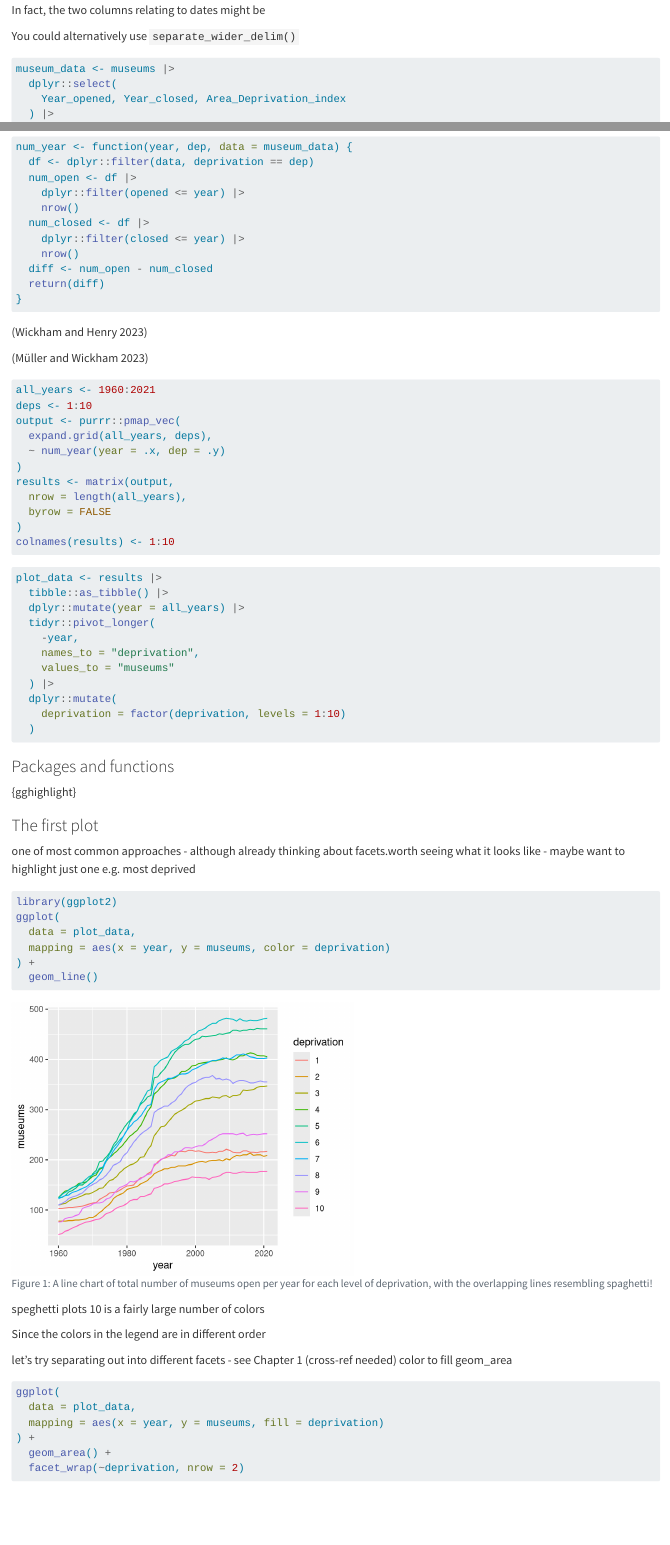
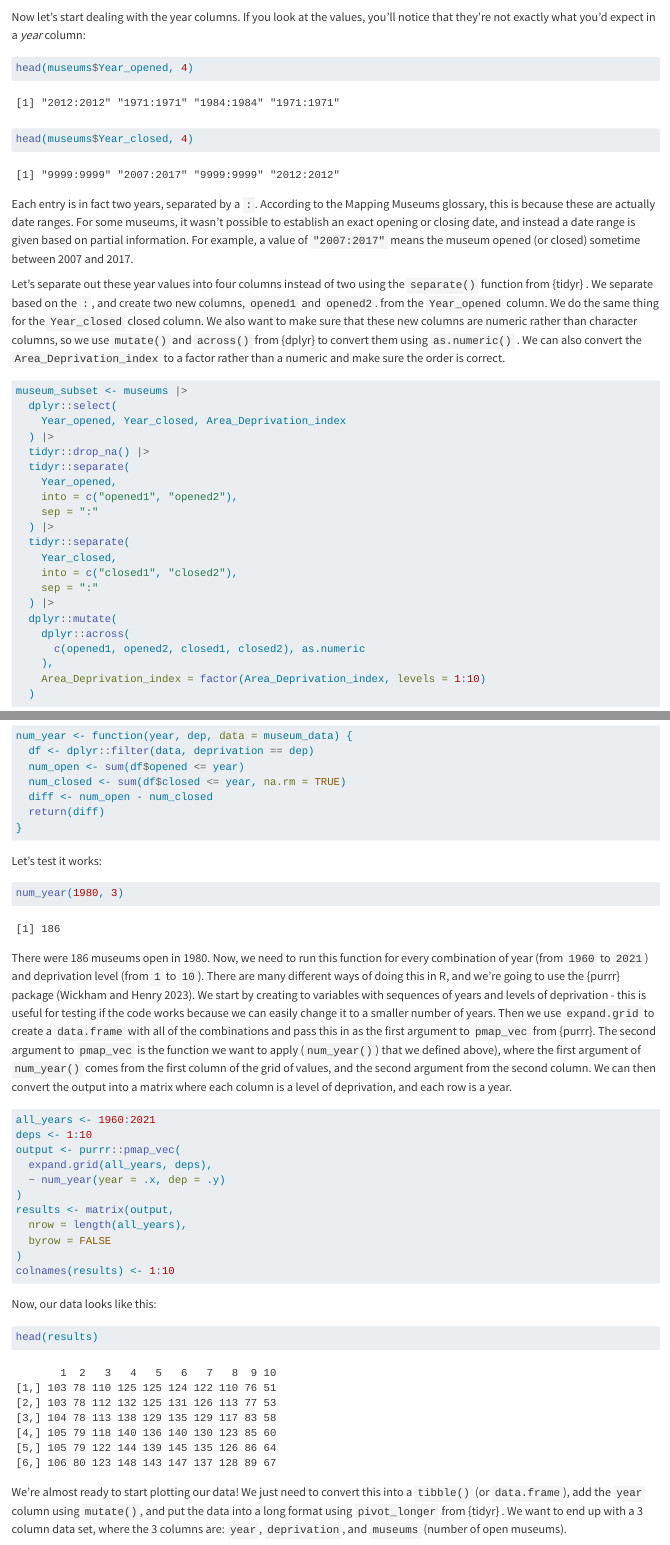
Before and after one commit to nrennie/art-of-viz, a Quarto document (uk-museums.qmd): the page in a window 1100 px wide, from 2990 px down before the commit and from 3140 px down after it, and a second part further down, joined at a grey line. Rendered offline with R 4.5, knitr and Pandoc in place of Quarto, with nearby package versions; some code elsewhere in the file could not run offline; long lines of code are wrapped.

Commit message:
writing museums

````diff
--- a/uk-museums.qmd
+++ b/uk-museums.qmd
@@ -82,17 +86,21 @@ This is one of those very *real* datasets - the data wrangling is ...
 
-In fact, the two columns relating to dates might be
+First, let's drop any columns that we don't actually need using the `select()` function from {dplyr} - we only need the `Year_opened`, `Year_closed`, and `Area_Deprivation_index` columns to calculate the number of museums open each year \index{dplyr!select}. There are a few `NA` values in the `Area_Deprivation_index` column so we'll drop those rows using `drop_na()` from {tidyr} \index{tidyr!drop\_na}.
 
-\index{dplyr!select}
-\index{dplyr!mutate}
-\index{dplyr!rename}
-\index{dplyr!arrange}
-\index{tidyr!drop\_na}
-\index{tidyr!separate}
-You could alternatively use `separate_wider_delim()` \index{tidyr!separate\_wider\_delim}
+Now let's start dealing with the year columns. If you look at the values, you'll notice that they're not exactly what you'd expect in a *year* column:
 
 ```{r}
-#| label: museums-wrangle
-museum_data <- museums |>
+#| label: museums-year
+head(museums$Year_opened, 4)
+head(museums$Year_closed, 4)
+```
+
+Each entry is in fact two years, separated by a `:`. According to the Mapping Museums glossary, this is because these are actually date ranges. For some museums, it wasn't possible to establish an exact opening or closing date, and instead a date range is given based on partial information. For example, a value of `"2007:2017"` means the museum opened (or closed) sometime between 2007 and 2017.
+
+Let's separate out these year values into four columns instead of two using the `separate()` function from {tidyr} \index{tidyr!separate}. We separate based on the `:`, and create two new columns, `opened1` and `opened2`. from the `Year_opened` column. We do the same thing for the `Year_closed` closed column. We also want to make sure that these new columns are numeric rather than character columns, so we use `mutate()` and `across()` from {dplyr} to convert them using `as.numeric()` \index{dplyr!mutate} \index{dplyr!across}. We can also convert the `Area_Deprivation_index` to a factor rather than a numeric and make sure the order is correct.
+
+```{r}
+#| label: museums-wrangle1
+museum_subset <- museums |>
   dplyr::select(
     Year_opened, Year_closed, Area_Deprivation_index
   ) |>
@@ -112,4 +120,7 @@ museum_data <- museums |>
       c(opened1, opened2, closed1, closed2), as.numeric
     ),
     Area_Deprivation_index = factor(Area_Deprivation_index, levels = 1:10)
-  ) |>
+  )
+```
+
+::: {.callout-note icon=false appearance="simple"}
@@ -134,23 +177,21 @@ museum_data <- museums |>
 #| label: museums-count-function
 num_year <- function(year, dep, data = museum_data) {
   df <- dplyr::filter(data, deprivation == dep)
-  num_open <- df |>
-    dplyr::filter(opened <= year) |>
-    nrow()
-  num_closed <- df |>
-    dplyr::filter(closed <= year) |>
-    nrow()
+  num_open <- sum(df$opened <= year)
+  num_closed <- sum(df$closed <= year, na.rm = TRUE)
   diff <- num_open - num_closed
   return(diff)
 }
 ```
 
-\index{purrr!pmap} [@purrr]
-\index{tibble!as\_tibble}
-\index{dplyr!mutate}
-\index{tidyr!pivot\_longer}
+Let's test it works:
 
-[@tibble]
+```{r}
+#| label: museums-count-test
+num_year(1980, 3)
+```
+
+There were `r num_year(1980, 3)` museums open in 1980. Now, we need to run this function for every combination of year (from `1960` to `2021`) and deprivation level (from `1` to `10`). There are many different ways of doing this in R, and we're going to use the {purrr} package [@purrr]. We start by creating to variables with sequences of years and levels of deprivation - this is useful for testing if the code works because we can easily change it to a smaller number of years. Then we use `expand.grid` to create a `data.frame` with all of the combinations and pass this in as the first argument to `pmap_vec` from {purrr}. The second argument to `pmap_vec` is the function we want to apply (`num_year()`) that we defined above), where the first argument of `num_year()` comes from the first column of the grid of values, and the second argument from the second column. We can then convert the output into a matrix where each column is a level of deprivation, and each row is a year. \index{purrr!pmap\_vec}
 
 ```{r}
 #| label: museums-count-1
@@ -167,5 +208,11 @@ results <- matrix(output,
 colnames(results) <- 1:10
 ```
 
+Now, our data looks like this:
+
 ```{r}
 #| label: museums-count-2
+head(results)
+```
+
+We're almost ready to start plotting our data! We just need to convert this into a `tibble()` (or `data.frame`), add the `year` column using `mutate()`, and put the data into a long format using `pivot_longer` from {tidyr} \index{tibble!as\_tibble} \index{dplyr!mutate} \index{tidyr!pivot\_longer}. We want to end up with a 3 column data set, where the 3 columns are: `year`, `deprivation`, and `museums` (number of open museums).
@@ -181,10 +231,6 @@ plot_data <- results |>
     deprivation = factor(deprivation, levels = 1:10)
   )
 ```
-
-### Packages and functions
-
-{gghighlight}
 
 ### The first plot
 
````
Also changed, not shown: uk-museums.qmd (43 more changed lines).
